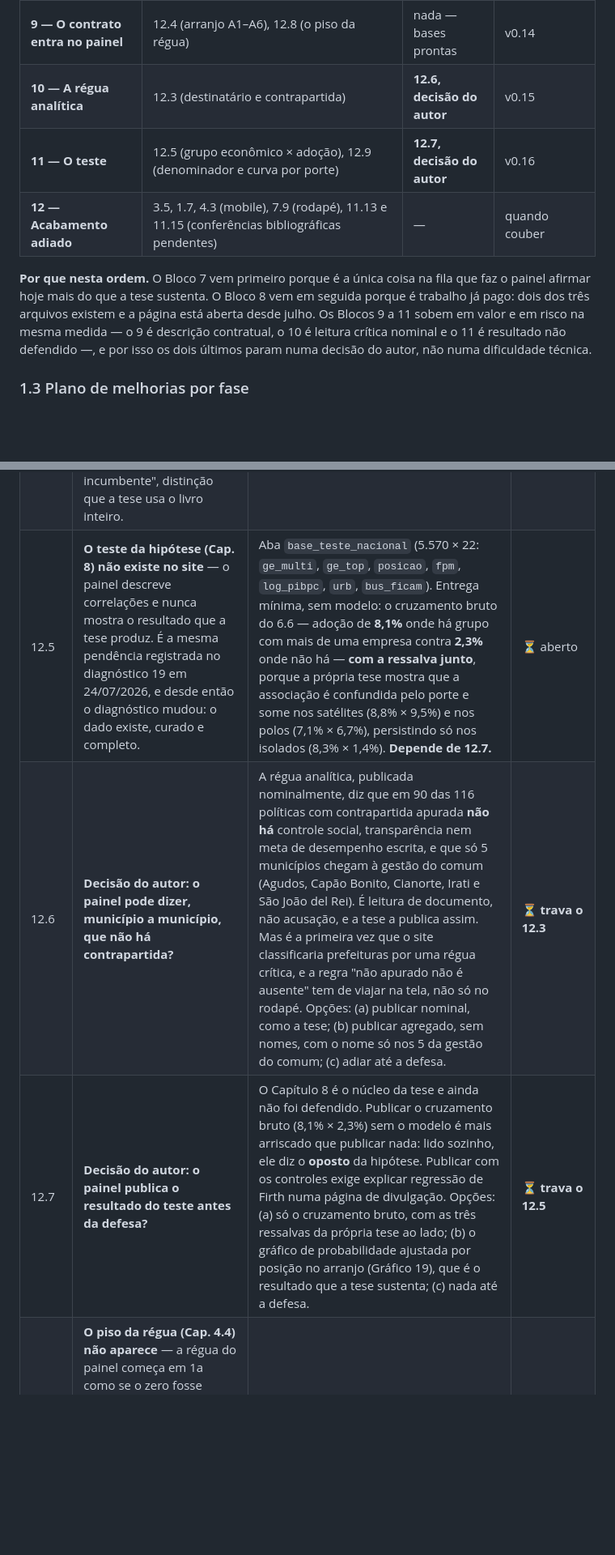
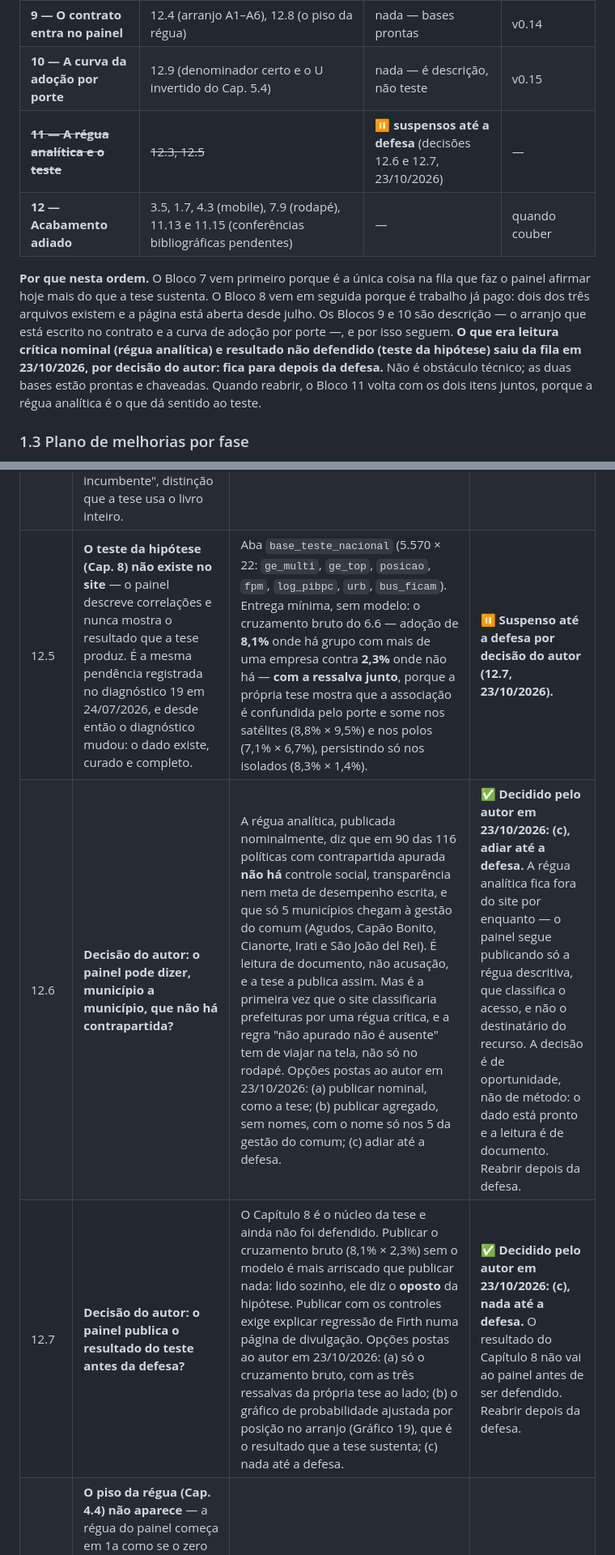
Before and after one commit to tvzgomes-2/painel_tz, a Markdown page: ROADMAP.md, 2 parts joined by grey strips. Shown at 81% size. Drawn GitHub-style; blank space fills up the shorter version.

Commit message:
ROADMAP: decisoes do autor de 23/10 - regua analitica e teste da hipotese ficam para depois da defesa
12.6 - a regua analitica do Capitulo 7 nao vai ao painel municipio a municipio
       enquanto a tese nao for defendida (opcao c).
12.7 - o resultado do Capitulo 8 nao vai ao ar antes da defesa (opcao c).

Efeito na fila: o Bloco 11 fica suspenso com os dois itens juntos (12.3 e 12.5),
porque a regua analitica e o que da sentido ao teste. O 12.9 (denominador certo
e a curva de adocao por porte do Cap. 5.4) sai do bloco suspenso e vira o
Bloco 10, por ser descricao e nao teste.

Nao e obstaculo tecnico: as duas bases estao prontas e chaveadas por codigo
IBGE. Registrado no log o que o adiamento custa - enquanto durar, o site diz
quem viaja sem pagar e nao diz a quem o recurso serve.

```diff
--- a/ROADMAP.md
+++ b/ROADMAP.md
@@ -113,11 +113,11 @@ Este quadro foi criado porque as Fases abaixo (1–11) são numeradas por **orde
 | **7 — Correção e ressalva** | 12.1 (chave órfã de Embu), 12.2 (força da prova e os 31 subtipos provisórios), e as três ressalvas de leitura da Fase 12 nas notas metodológicas | nada — é correção | v0.13 |
 | **8 — Fechar a Rede da ARS** | Fase 9 inteira: `logic-ge.js`, script de montagem, link no hub. O `rede_ge.json` e o `head-ge.html` já estão escritos, fora do git | nada — é execução | primeira versão de `rede-ge.html` |
 | **9 — O contrato entra no painel** | 12.4 (arranjo A1–A6), 12.8 (o piso da régua) | nada — bases prontas | v0.14 |
-| **10 — A régua analítica** | 12.3 (destinatário e contrapartida) | **12.6, decisão do autor** | v0.15 |
-| **11 — O teste** | 12.5 (grupo econômico × adoção), 12.9 (denominador e curva por porte) | **12.7, decisão do autor** | v0.16 |
+| **10 — A curva da adoção por porte** | 12.9 (denominador certo e o U invertido do Cap. 5.4) | nada — é descrição, não teste | v0.15 |
+| ~~**11 — A régua analítica e o teste**~~ | ~~12.3, 12.5~~ | ⏸ **suspensos até a defesa** (decisões 12.6 e 12.7, 23/10/2026) | — |
 | **12 — Acabamento adiado** | 3.5, 1.7, 4.3 (mobile), 7.9 (rodapé), 11.13 e 11.15 (conferências bibliográficas pendentes) | — | quando couber |
 
-**Por que nesta ordem.** O Bloco 7 vem primeiro porque é a única coisa na fila que faz o painel afirmar hoje mais do que a tese sustenta. O Bloco 8 vem em seguida porque é trabalho já pago: dois dos três arquivos existem e a página está aberta desde julho. Os Blocos 9 a 11 sobem em valor e em risco na mesma medida — o 9 é descrição contratual, o 10 é leitura crítica nominal e o 11 é resultado não defendido —, e por isso os dois últimos param numa decisão do autor, não numa dificuldade técnica.
+**Por que nesta ordem.** O Bloco 7 vem primeiro porque é a única coisa na fila que faz o painel afirmar hoje mais do que a tese sustenta. O Bloco 8 vem em seguida porque é trabalho já pago: dois dos três arquivos existem e a página está aberta desde julho. Os Blocos 9 e 10 são descrição — o arranjo que está escrito no contrato e a curva de adoção por porte —, e por isso seguem. **O que era leitura crítica nominal (régua analítica) e resultado não defendido (teste da hipótese) saiu da fila em 23/10/2026, por decisão do autor: fica para depois da defesa.** Não é obstáculo técnico; as duas bases estão prontas e chaveadas. Quando reabrir, o Bloco 11 volta com os dois itens juntos, porque a régua analítica é o que dá sentido ao teste.
 
 ### 1.3 Plano de melhorias por fase
 
@@ -236,7 +236,7 @@ Criada na conferência da Seção 0.1. A ordem dos itens é de dependência e de
 | 12.4 | **O arranjo contratual (Cap. 5.6) não existe no site** — o painel mostra `tz_operador` e nada sobre o contrato: objeto, via jurídica, forma de remuneração, quem carrega o risco de demanda. É o dado que separa "prefeitura que opera o ônibus" de "gratuidade enxertada na concessão do incumbente", distinção que a tese usa o livro inteiro. | Abas `arranjo_A1_A6` (186 linhas) e `arranjo_D1_D5` (188). A primeira traz **186** políticas, e a tese fala em **187** em escopo — a diferença de uma linha fica [A CONFIRMAR] antes de o número ir ao ar. Começar pelo A1–A6, que é uma coluna só e já dá a leitura: 61 prestação direta, 41 prestação de serviço, 31 concessão ou permissão, 30 locação, 20 não apurado. | ⏳ aberto |
-| 12.5 | **O teste da hipótese (Cap. 8) não existe no site** — o painel descreve correlações e nunca mostra o resultado que a tese produz. É a mesma pendência registrada no diagnóstico 19 em 24/07/2026, e desde então o diagnóstico mudou: o dado existe, curado e completo. | Aba `base_teste_nacional` (5.570 × 22: `ge_multi`, `ge_top`, `posicao`, `fpm`, `log_pibpc`, `urb`, `bus_ficam`). Entrega mínima, sem modelo: o cruzamento bruto do 6.6 — adoção de **8,1%** onde há grupo com mais de uma empresa contra **2,3%** onde não há — **com a ressalva junto**, porque a própria tese mostra que a associação é confundida pelo porte e some nos satélites (8,8% × 9,5%) e nos polos (7,1% × 6,7%), persistindo só nos isolados (8,3% × 1,4%). **Depende de 12.7.** | ⏳ aberto |
-| 12.6 | **Decisão do autor: o painel pode dizer, município a município, que não há contrapartida?** | A régua analítica, publicada nominalmente, diz que em 90 das 116 políticas com contrapartida apurada **não há** controle social, transparência nem meta de desempenho escrita, e que só 5 municípios chegam à gestão do comum (Agudos, Capão Bonito, Cianorte, Irati e São João del Rei). É leitura de documento, não acusação, e a tese a publica assim. Mas é a primeira vez que o site classificaria prefeituras por uma régua crítica, e a regra "não apurado não é ausente" tem de viajar na tela, não só no rodapé. Opções: (a) publicar nominal, como a tese; (b) publicar agregado, sem nomes, com o nome só nos 5 da gestão do comum; (c) adiar até a defesa. | ⏳ **trava o 12.3** |
-| 12.7 | **Decisão do autor: o painel publica o resultado do teste antes da defesa?** | O Capítulo 8 é o núcleo da tese e ainda não foi defendido. Publicar o cruzamento bruto (8,1% × 2,3%) sem o modelo é mais arriscado que publicar nada: lido sozinho, ele diz o **oposto** da hipótese. Publicar com os controles exige explicar regressão de Firth numa página de divulgação. Opções: (a) só o cruzamento bruto, com as três ressalvas da própria tese ao lado; (b) o gráfico de probabilidade ajustada por posição no arranjo (Gráfico 19), que é o resultado que a tese sustenta; (c) nada até a defesa. | ⏳ **trava o 12.5** |
+| 12.5 | **O teste da hipótese (Cap. 8) não existe no site** — o painel descreve correlações e nunca mostra o resultado que a tese produz. É a mesma pendência registrada no diagnóstico 19 em 24/07/2026, e desde então o diagnóstico mudou: o dado existe, curado e completo. | Aba `base_teste_nacional` (5.570 × 22: `ge_multi`, `ge_top`, `posicao`, `fpm`, `log_pibpc`, `urb`, `bus_ficam`). Entrega mínima, sem modelo: o cruzamento bruto do 6.6 — adoção de **8,1%** onde há grupo com mais de uma empresa contra **2,3%** onde não há — **com a ressalva junto**, porque a própria tese mostra que a associação é confundida pelo porte e some nos satélites (8,8% × 9,5%) e nos polos (7,1% × 6,7%), persistindo só nos isolados (8,3% × 1,4%). | ⏸ **Suspenso até a defesa por decisão do autor (12.7, 23/10/2026).** |
+| 12.6 | **Decisão do autor: o painel pode dizer, município a município, que não há contrapartida?** | A régua analítica, publicada nominalmente, diz que em 90 das 116 políticas com contrapartida apurada **não há** controle social, transparência nem meta de desempenho escrita, e que só 5 municípios chegam à gestão do comum (Agudos, Capão Bonito, Cianorte, Irati e São João del Rei). É leitura de documento, não acusação, e a tese a publica assim. Mas é a primeira vez que o site classificaria prefeituras por uma régua crítica, e a regra "não apurado não é ausente" tem de viajar na tela, não só no rodapé. Opções postas ao autor em 23/10/2026: (a) publicar nominal, como a tese; (b) publicar agregado, sem nomes, com o nome só nos 5 da gestão do comum; (c) adiar até a defesa. | ✅ **Decidido pelo autor em 23/10/2026: (c), adiar até a defesa.** A régua analítica fica fora do site por enquanto — o painel segue publicando só a régua descritiva, que classifica o acesso, e não o destinatário do recurso. A decisão é de oportunidade, não de método: o dado está pronto e a leitura é de documento. Reabrir depois da defesa. |
+| 12.7 | **Decisão do autor: o painel publica o resultado do teste antes da defesa?** | O Capítulo 8 é o núcleo da tese e ainda não foi defendido. Publicar o cruzamento bruto (8,1% × 2,3%) sem o modelo é mais arriscado que publicar nada: lido sozinho, ele diz o **oposto** da hipótese. Publicar com os controles exige explicar regressão de Firth numa página de divulgação. Opções postas ao autor em 23/10/2026: (a) só o cruzamento bruto, com as três ressalvas da própria tese ao lado; (b) o gráfico de probabilidade ajustada por posição no arranjo (Gráfico 19), que é o resultado que a tese sustenta; (c) nada até a defesa. | ✅ **Decidido pelo autor em 23/10/2026: (c), nada até a defesa.** O resultado do Capítulo 8 não vai ao painel antes de ser defendido. Reabrir depois da defesa. |
 | 12.8 | **O piso da régua (Cap. 4.4) não aparece** — a régua do painel começa em 1a como se o zero fosse ausência de política, e não é: todo sistema urbano brasileiro já opera com a gratuidade aos 65+ (11,0% da população, 8,1% nos municípios com indício de sistema) e, desde 2024, com a gratuidade eleitoral obrigatória (76,0% da população adulta). | Abas `régua — Nacionais e estaduais` (58 medidas) e `régua — Eleitoral` (312 registros). Entrega mínima: uma faixa de rodapé no gráfico da régua dizendo o que já é piso. | ⏳ aberto |
 | 12.9 | **O denominador da adoção diverge entre painel e tese** — o painel conta 1.727 municípios com sistema declarado (MUNIC 2020) e a tese mede a curva de adoção sobre os **1.488** do índice de indício de sistema (Análise V), onde a adoção desenha um U invertido e cai a zero acima de 500 mil habitantes. Os dois números estão na tese, para usos diferentes; o painel só tem um deles e não tem a curva. | Decidir se o índice entra como variável da base (sobe +0,1) ou só como nota. A curva por porte é o achado mais forte do Capítulo 5 e hoje não está em lugar nenhum do site. | ⏳ aberto |
 | 12.10 | **As fichas municipais (Apêndice D) são mais ricas que o card** — cada uma das 187 políticas tem síntese, trajetória, mecanismo de custeio, limitantes e ressalvas, geradas do mesmo acervo por exportador próprio. | Avaliar se a ficha entra como texto no card (acrescenta peso ao `painel.html`, hoje 6,7 MB) ou como página por município gerada à parte. Não decidido. | ⏳ aberto |
```
Also changed, not shown: other parts of ROADMAP.md (+2 -2 lines).
